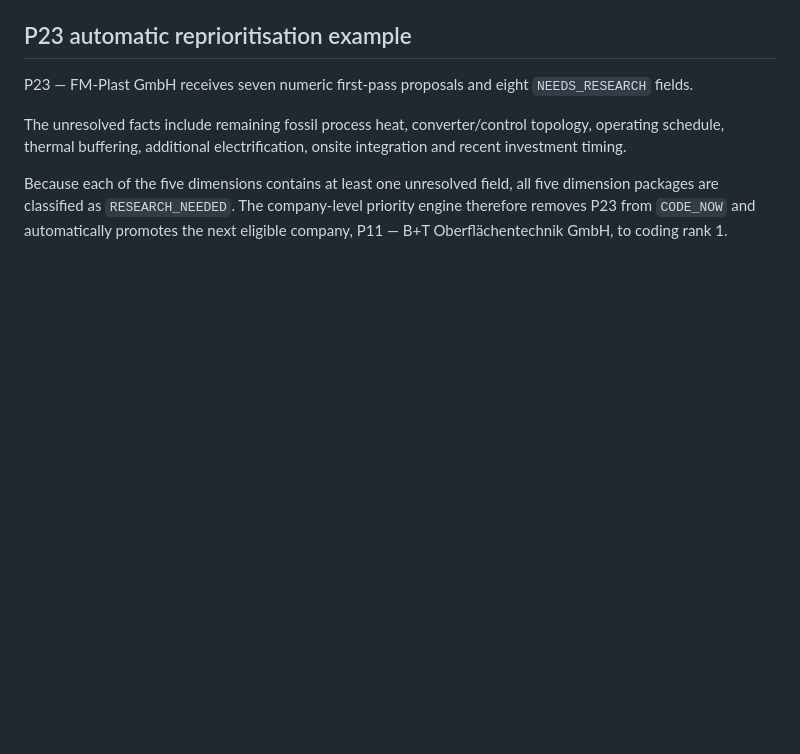
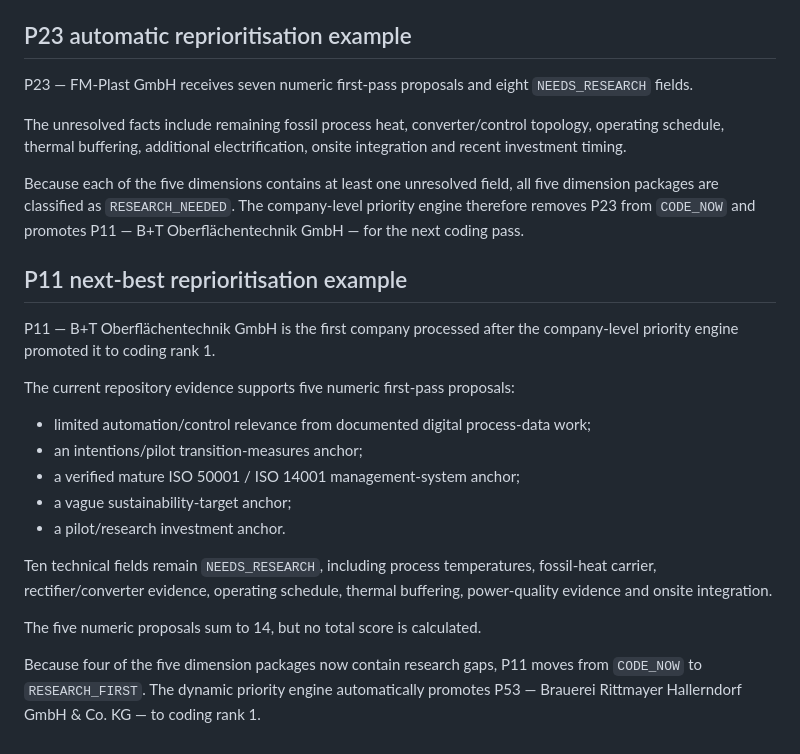
Before and after one commit to AnnaKolisnyk74/sme-etoi, a Markdown page: docs/score_coding_protocol.md, the part around the change. Rendered like a GitHub page; blank space fills up the shorter version.

Commit message:
Document P11 next-best reprioritization example

```diff
--- a/docs/score_coding_protocol.md
+++ b/docs/score_coding_protocol.md
@@ -224,7 +224,29 @@ topology, operating schedule, thermal buffering, additional electrification,
 onsite integration and recent investment timing.
 
 Because each of the five dimensions contains at least one unresolved field,
-all five dimension packages are classified as `RESEARCH_NEEDED`. The
-company-level priority engine therefore removes P23 from `CODE_NOW` and
-automatically promotes the next eligible company, P11 — B+T
-Oberflächentechnik GmbH, to coding rank 1.
+all five dimension packages are classified as `RESEARCH_NEEDED`. The company-level priority engine therefore removes P23 from `CODE_NOW` and
+promotes P11 — B+T Oberflächentechnik GmbH — for the next coding pass.
+
+## P11 next-best reprioritisation example
+
+P11 — B+T Oberflächentechnik GmbH is the first company processed after the
+company-level priority engine promoted it to coding rank 1.
+
+The current repository evidence supports five numeric first-pass proposals:
+
+- limited automation/control relevance from documented digital process-data work;
+- an intentions/pilot transition-measures anchor;
+- a verified mature ISO 50001 / ISO 14001 management-system anchor;
+- a vague sustainability-target anchor;
+- a pilot/research investment anchor.
+
+Ten technical fields remain `NEEDS_RESEARCH`, including process
+temperatures, fossil-heat carrier, rectifier/converter evidence, operating
+schedule, thermal buffering, power-quality evidence and onsite integration.
+
+The five numeric proposals sum to 14, but no total score is calculated.
+
+Because four of the five dimension packages now contain research gaps, P11
+moves from `CODE_NOW` to `RESEARCH_FIRST`. The dynamic priority engine
+automatically promotes P53 — Brauerei Rittmayer Hallerndorf GmbH & Co. KG —
+to coding rank 1.
```
